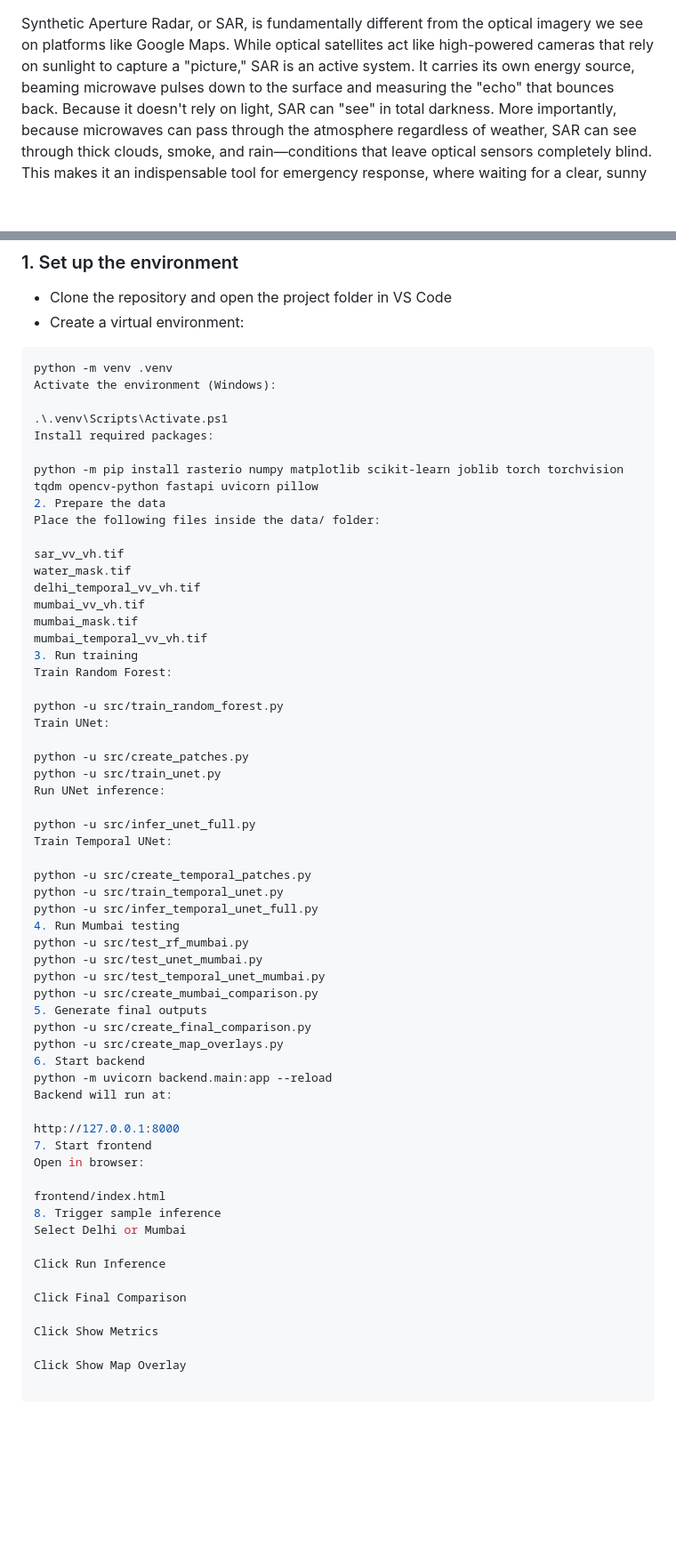
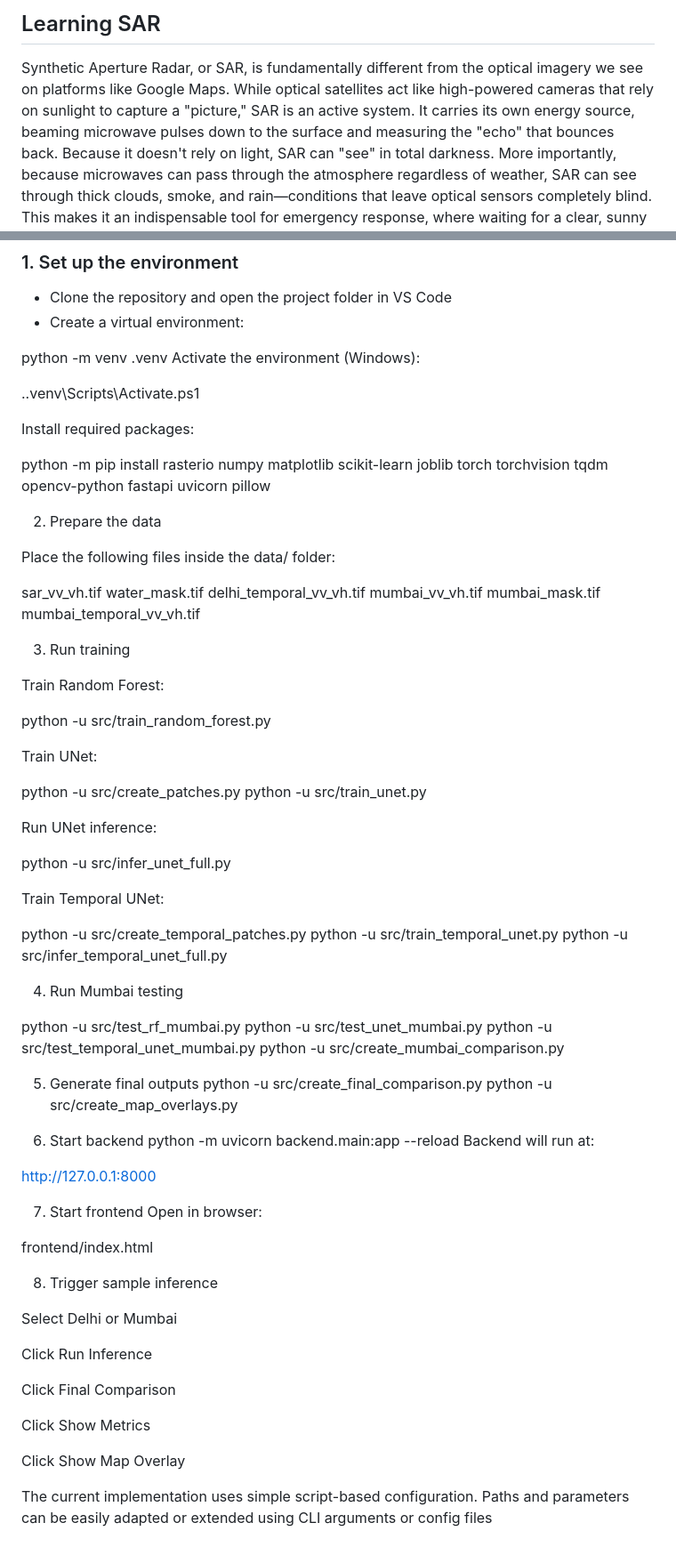
Before and after one commit to manavguu44/sar-water-detection, a Markdown page: README.md, 2 parts joined by grey strips. Shown at 89% size. GitHub-like rendering; blank space fills up the shorter version.

Commit message:
Update README documentation

````diff
--- a/README.md
+++ b/README.md
@@ -1,3 +1,5 @@
+## Learning SAR
+
 Synthetic Aperture Radar, or SAR, is fundamentally different from the optical imagery we see on platforms like Google Maps. While optical satellites act like high-powered cameras that rely on sunlight to capture a "picture," SAR is an active system. It carries its own energy source, beaming microwave pulses down to the surface and measuring the "echo" that bounces back. Because it doesn't rely on light, SAR can "see" in total darkness. More importantly, because microwaves can pass through the atmosphere regardless of weather, SAR can see through thick clouds, smoke, and rain—conditions that leave optical sensors completely blind. This makes it an indispensable tool for emergency response, where waiting for a clear, sunny day isn't an option.
 
 When we use SAR data for Machine Learning, we have to look past the "pixels" and consider the physics of the radar bounce. One of the most important concepts is polarization, usually labeled as VV or VH. This tells us the orientation of the radar wave. A VV signal is great for seeing the roughness of the ground or water, while a VH signal is essential for identifying complex structures like forests. In a forest, the radar waves bounce off many branches and leaves, "twisting" the signal's orientation before it returns to the satellite. This is why a U-Net model can be so effective; by looking at both channels, it can distinguish between a flat, smooth road (which looks dark) and a dense, messy forest (which looks bright).
@@ -39,15 +43,17 @@ These preprocessing steps ensured that the data was consistent, normalized, and
 - Clone the repository and open the project folder in VS Code
 - Create a virtual environment:
 
-```bash
 python -m venv .venv
 Activate the environment (Windows):
 
 .\.venv\Scripts\Activate.ps1
+
 Install required packages:
 
 python -m pip install rasterio numpy matplotlib scikit-learn joblib torch torchvision tqdm opencv-python fastapi uvicorn pillow
+
 2. Prepare the data
+
 Place the following files inside the data/ folder:
 
 sar_vv_vh.tif
@@ -56,40 +62,52 @@ delhi_temporal_vv_vh.tif
 mumbai_vv_vh.tif
 mumbai_mask.tif
 mumbai_temporal_vv_vh.tif
+
 3. Run training
+
 Train Random Forest:
 
 python -u src/train_random_forest.py
+
 Train UNet:
 
 python -u src/create_patches.py
 python -u src/train_unet.py
+
 Run UNet inference:
 
 python -u src/infer_unet_full.py
+
 Train Temporal UNet:
 
 python -u src/create_temporal_patches.py
 python -u src/train_temporal_unet.py
 python -u src/infer_temporal_unet_full.py
+
 4. Run Mumbai testing
+
 python -u src/test_rf_mumbai.py
 python -u src/test_unet_mumbai.py
 python -u src/test_temporal_unet_mumbai.py
 python -u src/create_mumbai_comparison.py
+
 5. Generate final outputs
 python -u src/create_final_comparison.py
 python -u src/create_map_overlays.py
+
 6. Start backend
 python -m uvicorn backend.main:app --reload
 Backend will run at:
 
 http://127.0.0.1:8000
+
 7. Start frontend
 Open in browser:
 
 frontend/index.html
+
 8. Trigger sample inference
+
 Select Delhi or Mumbai
 
 Click Run Inference
@@ -99,3 +117,6 @@ Click Final Comparison
 Click Show Metrics
 
 Click Show Map Overlay
+
+
+The current implementation uses simple script-based configuration. Paths and parameters can be easily adapted or extended using CLI arguments or config files
````
Also changed, not shown: other parts of README.md (+2 -0 lines).
